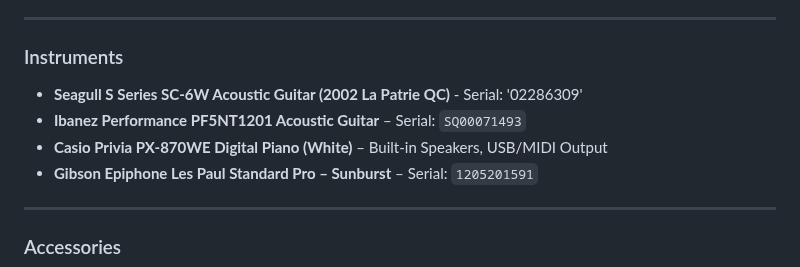
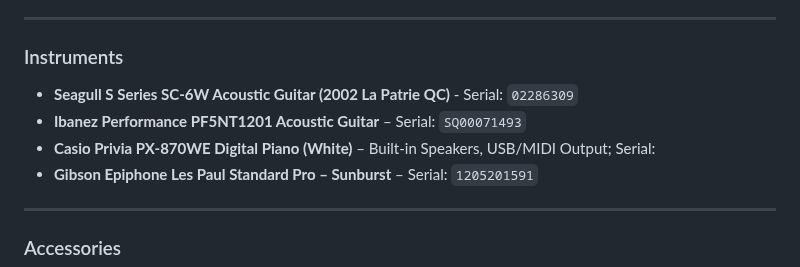
Before and after one commit to MarcArmy2003/The-Audiopheliac, a Markdown page: docs/AV_Network_Master_List_v2025.10.07.md, the part around the change. Rendered like a GitHub page.

```diff
--- a/docs/AV_Network_Master_List_v2025.10.07.md
+++ b/docs/AV_Network_Master_List_v2025.10.07.md
@@ -85,9 +85,9 @@ status: "Active"
 
 ### Instruments
 
-* **Seagull S Series SC-6W Acoustic Guitar (2002 La Patrie QC)** - Serial: '02286309'
+* **Seagull S Series SC-6W Acoustic Guitar (2002 La Patrie QC)** - Serial: `02286309`
 * **Ibanez Performance PF5NT1201 Acoustic Guitar** – Serial: `SQ00071493`
-* **Casio Privia PX-870WE Digital Piano (White)** – Built-in Speakers, USB/MIDI Output
+* **Casio Privia PX-870WE Digital Piano (White)** – Built-in Speakers, USB/MIDI Output; Serial:
 * **Gibson Epiphone Les Paul Standard Pro – Sunburst** – Serial: `1205201591`
 
 ---
```
